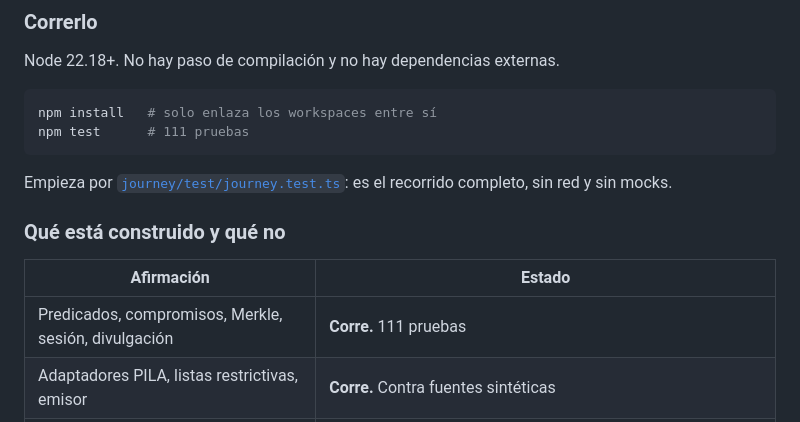
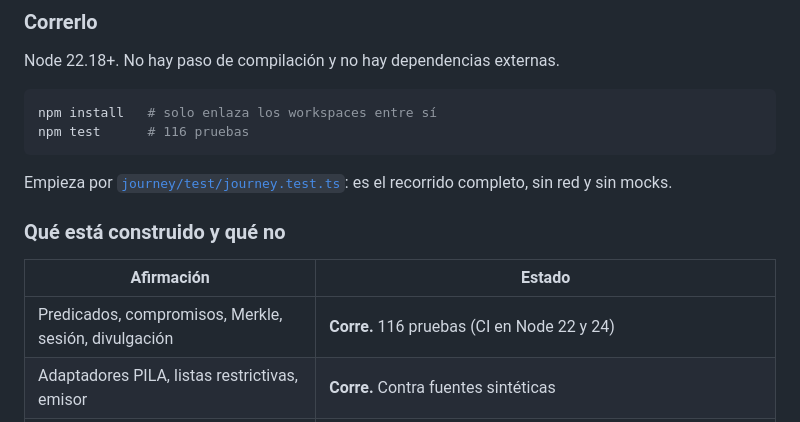
Before and after one commit to LuisAlejandroCR/knowni, a Markdown page: README.md, the part around the change. Rendered like a GitHub page.

Commit message:
docs: correct the test count and log F0 day one

````diff
--- a/README.md
+++ b/README.md
@@ -139,7 +139,7 @@ Node 22.18+. No hay paso de compilación y no hay dependencias externas.
 
 ```bash
 npm install   # solo enlaza los workspaces entre sí
-npm test      # 111 pruebas
+npm test      # 116 pruebas
 ```
 
 Empieza por [`journey/test/journey.test.ts`](journey/test/journey.test.ts):
@@ -149,7 +149,7 @@ es el recorrido completo, sin red y sin mocks.
 
 | Afirmación | Estado |
 |---|---|
-| Predicados, compromisos, Merkle, sesión, divulgación | **Corre.** 111 pruebas |
+| Predicados, compromisos, Merkle, sesión, divulgación | **Corre.** 116 pruebas (CI en Node 22 y 24) |
 | Adaptadores PILA, listas restrictivas, emisor | **Corre.** Contra fuentes sintéticas |
 | Puerto de anclaje, adaptadores Stellar y memoria | **Corre.** Contra submitters de prueba |
 | Adaptador de Croma | **No escrito.** Las rutas vienen verificadas de trabajo propio anterior (2026-08-11), no de aquí |
````
Also changed, not shown: docs/memoria.md (+1 -0 lines).
